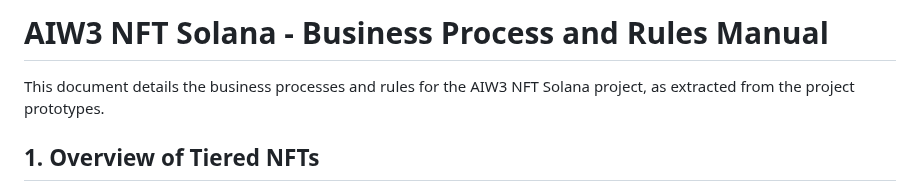
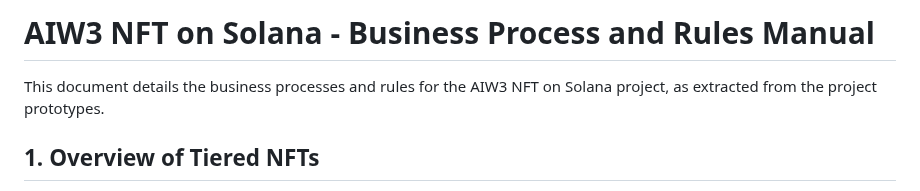
Before and after one commit to ljg-cqu/aiw3-nft-solana, a Markdown page: docs/manual.md, the part around the change. Drawn GitHub-style.

Commit message:
docs: Update project name to "AIW3 NFT on Solana"
Co-authored-by: aider (openrouter/google/gemini-2.5-pro) <aider@aider.chat>

```diff
--- a/docs/manual.md
+++ b/docs/manual.md
@@ -1,6 +1,6 @@
-# AIW3 NFT Solana - Business Process and Rules Manual
+# AIW3 NFT on Solana - Business Process and Rules Manual
 
-This document details the business processes and rules for the AIW3 NFT Solana project, as extracted from the project prototypes.
+This document details the business processes and rules for the AIW3 NFT on Solana project, as extracted from the project prototypes.
 
 ## 1. Overview of Tiered NFTs
 
```
